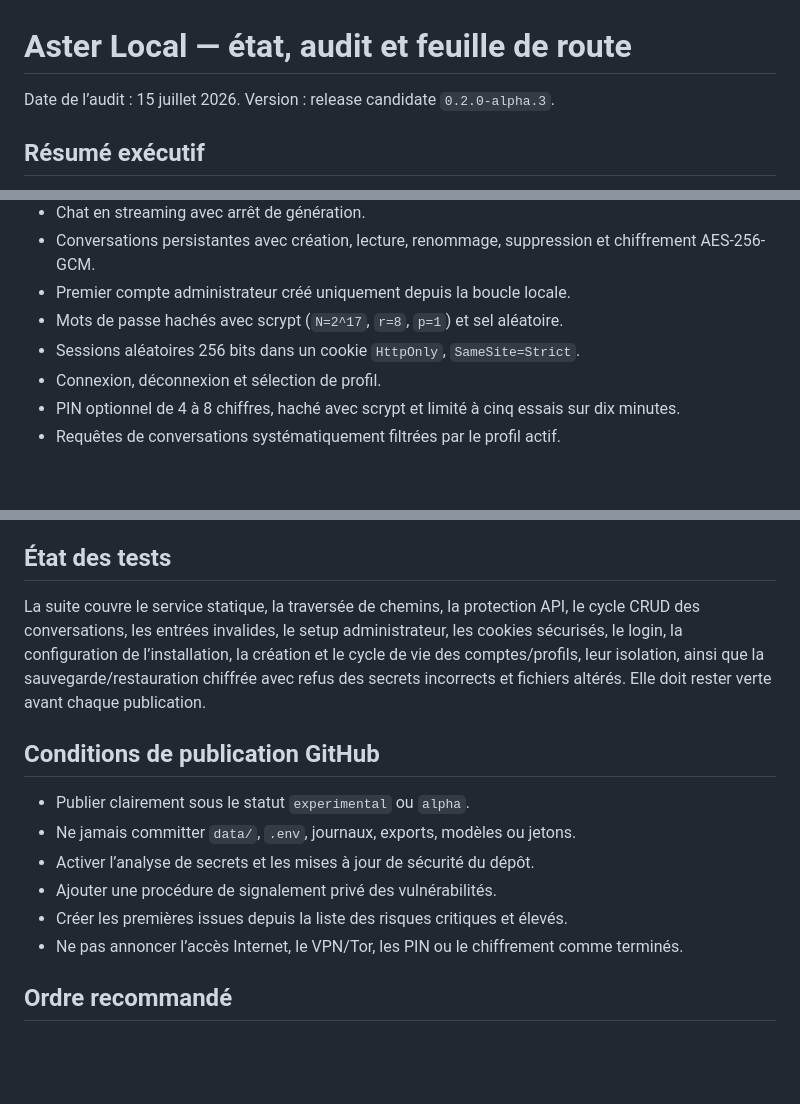
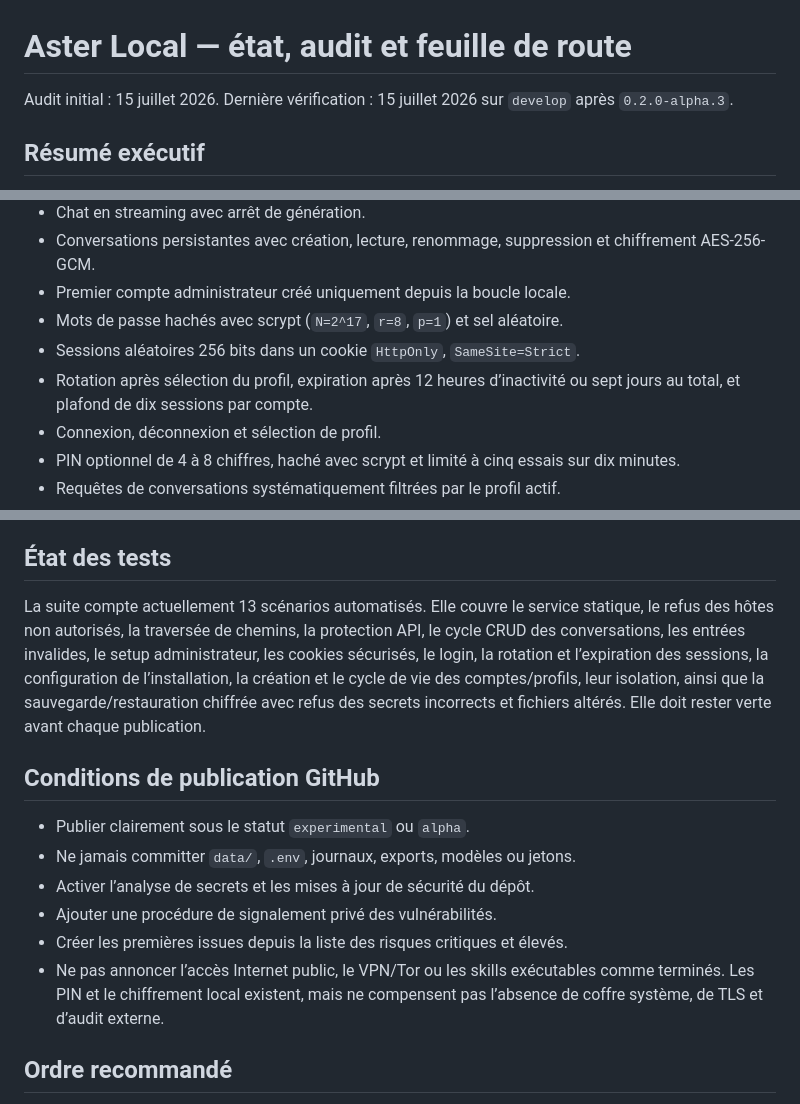
Before and after one commit to elAdnani/Aster, a Markdown page: docs/AUDIT-REPORT.md, 3 parts joined by grey strips. Rendered like a GitHub page; blank space fills up the shorter version.

Commit message:
docs: refresh security audit status

```diff
--- a/docs/AUDIT-REPORT.md
+++ b/docs/AUDIT-REPORT.md
@@ -1,6 +1,6 @@
 # Aster Local — état, audit et feuille de route
 
-Date de l’audit : 15 juillet 2026. Version : release candidate `0.2.0-alpha.3`.
+Audit initial : 15 juillet 2026. Dernière vérification : 15 juillet 2026 sur `develop` après `0.2.0-alpha.3`.
 
 ## Résumé exécutif
 
@@ -18,6 +18,7 @@ Le dépôt est publiable comme **prototype expérimental**, mais pas encore pré
 - Premier compte administrateur créé uniquement depuis la boucle locale.
 - Mots de passe hachés avec scrypt (`N=2^17`, `r=8`, `p=1`) et sel aléatoire.
 - Sessions aléatoires 256 bits dans un cookie `HttpOnly`, `SameSite=Strict`.
+- Rotation après sélection du profil, expiration après 12 heures d’inactivité ou sept jours au total, et plafond de dix sessions par compte.
 - Connexion, déconnexion et sélection de profil.
 - PIN optionnel de 4 à 8 chiffres, haché avec scrypt et limité à cinq essais sur dix minutes.
 - Requêtes de conversations systématiquement filtrées par le profil actif.
@@ -70,7 +72,7 @@ Le dépôt est publiable comme **prototype expérimental**, mais pas encore pré
 
 ## État des tests
 
-La suite couvre le service statique, la traversée de chemins, la protection API, le cycle CRUD des conversations, les entrées invalides, le setup administrateur, les cookies sécurisés, le login, la configuration de l’installation, la création et le cycle de vie des comptes/profils, leur isolation, ainsi que la sauvegarde/restauration chiffrée avec refus des secrets incorrects et fichiers altérés. Elle doit rester verte avant chaque publication.
+La suite compte actuellement 13 scénarios automatisés. Elle couvre le service statique, le refus des hôtes non autorisés, la traversée de chemins, la protection API, le cycle CRUD des conversations, les entrées invalides, le setup administrateur, les cookies sécurisés, le login, la rotation et l’expiration des sessions, la configuration de l’installation, la création et le cycle de vie des comptes/profils, leur isolation, ainsi que la sauvegarde/restauration chiffrée avec refus des secrets incorrects et fichiers altérés. Elle doit rester verte avant chaque publication.
 
 ## Conditions de publication GitHub
 
@@ -79,7 +81,7 @@ La suite couvre le service statique, la traversée de chemins, la protection API
 - Activer l’analyse de secrets et les mises à jour de sécurité du dépôt.
 - Ajouter une procédure de signalement privé des vulnérabilités.
 - Créer les premières issues depuis la liste des risques critiques et élevés.
-- Ne pas annoncer l’accès Internet, le VPN/Tor, les PIN ou le chiffrement comme terminés.
+- Ne pas annoncer l’accès Internet public, le VPN/Tor ou les skills exécutables comme terminés. Les PIN et le chiffrement local existent, mais ne compensent pas l’absence de coffre système, de TLS et d’audit externe.
 
 ## Ordre recommandé
 
```
Also changed, not shown: other parts of docs/AUDIT-REPORT.md (+1 -0 lines).
